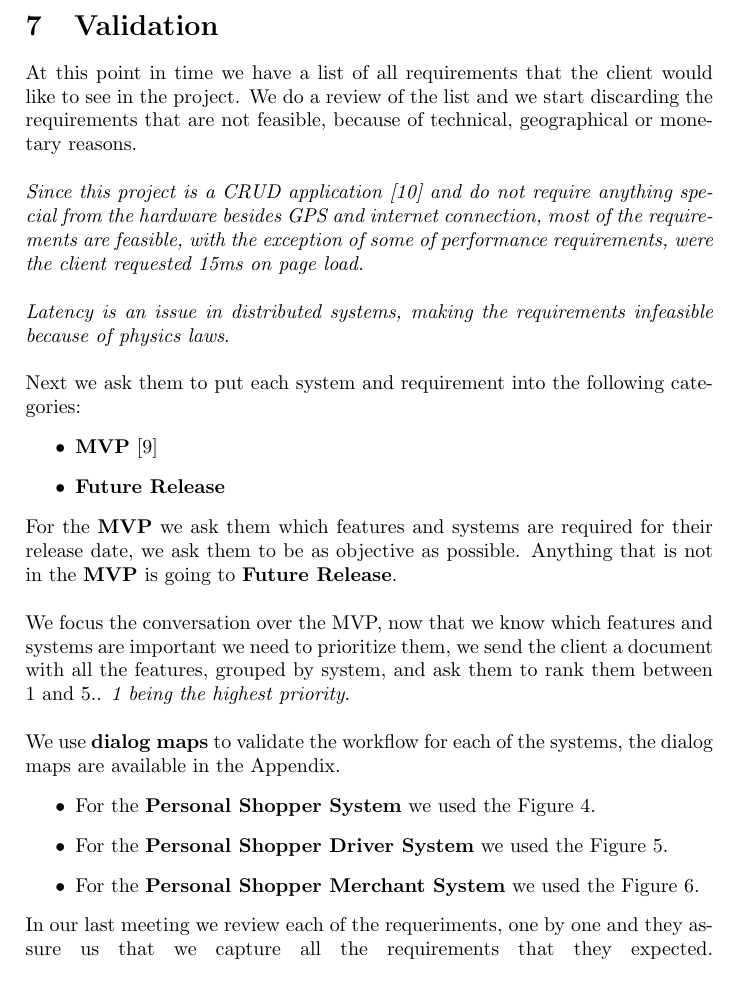
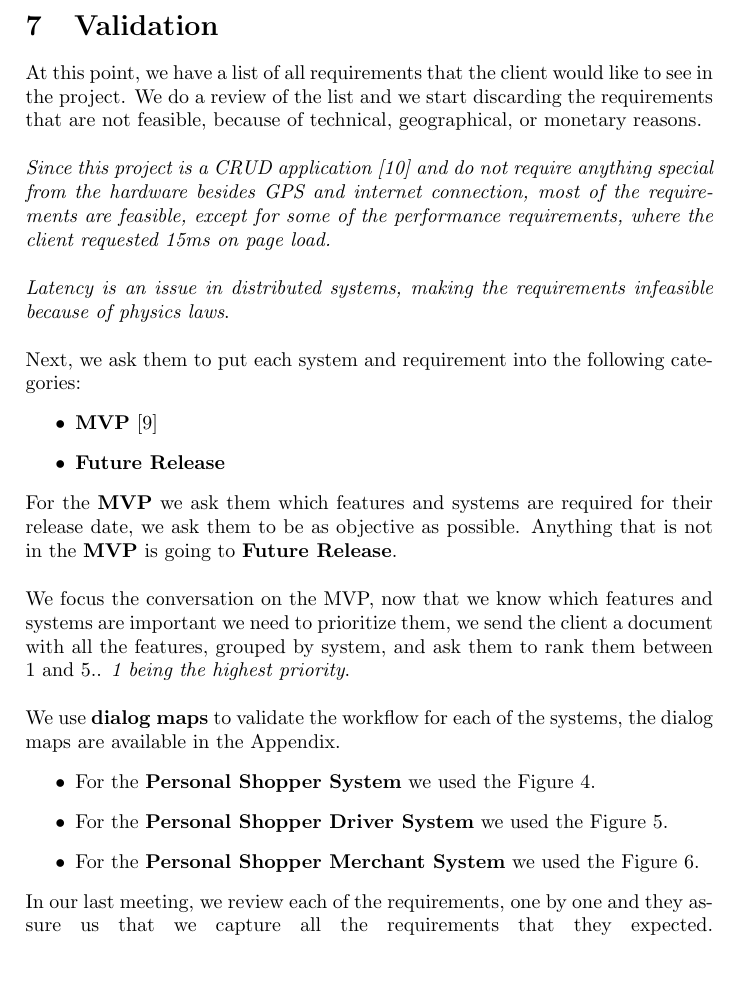
Before and after one commit to jjzcru/stevens-564, a LaTeX document (Final Project/psa.tex, which reads Final Project/sections/07 - VV.tex): part of page 35 of 46, cut so that both start at the same text. Compiled offline with pdfLaTeX.

Commit message:
fix: :bug: Fix VV

```diff
--- a/Final Project/sections/07 - VV.tex
+++ b/Final Project/sections/07 - VV.tex
@@ -1,19 +1,16 @@
 \section{Validation }
-At this point in time we have a list of all requirements that the client would
-like to see in the project. We do a review of the list and we start discarding
-the requirements that are not feasible, because of technical, geographical or
-monetary reasons. \newline
+At this point, we have a list of all requirements that the client would like to see in the project. We do a review of the list and we start discarding the requirements that are not feasible, because of technical, geographical, or monetary reasons.\newline
 
 \noindent \textit{Since this project is a CRUD application \cite{crud} and do
 not require anything special from the hardware besides GPS and internet
-connection, most of the requirements are feasible, with the exception of
-some of performance requirements, were the client
+connection, most of the requirements are feasible, except for
+some of the performance requirements, where the client
 requested 15ms on page load.}\newline
 
 \noindent \textit{Latency is an issue in distributed systems, making the
 requirements infeasible because of physics laws}. \newline
 
-\noindent Next we ask them to put each system and requirement into the
+\noindent Next, we ask them to put each system and requirement into the
 following categories:
 \begin{itemize}
     \item \textbf{MVP} \cite{mvp}
@@ -25,7 +22,7 @@ required for their release date, we ask them to be as objective as possible.
 Anything that is not in the \textbf{MVP} is going to
 \textbf{Future Release}. \newline
 
-\noindent We focus the conversation over the MVP, now that we know which
+\noindent We focus the conversation on the MVP, now that we know which
 features and systems are important we need to prioritize them,  we send the
 client a document with all the features, grouped by system, and ask them to
 rank them between 1 and 5.. \textit{1 being the highest priority}. \newline
@@ -41,7 +38,7 @@ the systems, the dialog maps are available in the Appendix.
     the Figure \ref{fig:psms}.
 \end{itemize}
 
-\noindent In our last meeting we review each of the requeriments, one by one
+\noindent In our last meeting, we review each of the requirements, one by one
 and they assure us that we capture all the requirements that they
-expected. \linebreak
+expected.  \linebreak
 
```
Also changed, not shown: Final Project/psa.pdf, Final Project/sections/07 - VV.tex (2 more changed lines).
